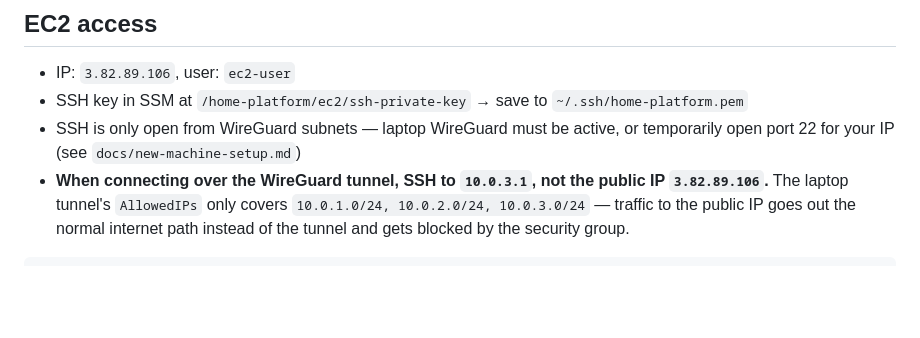
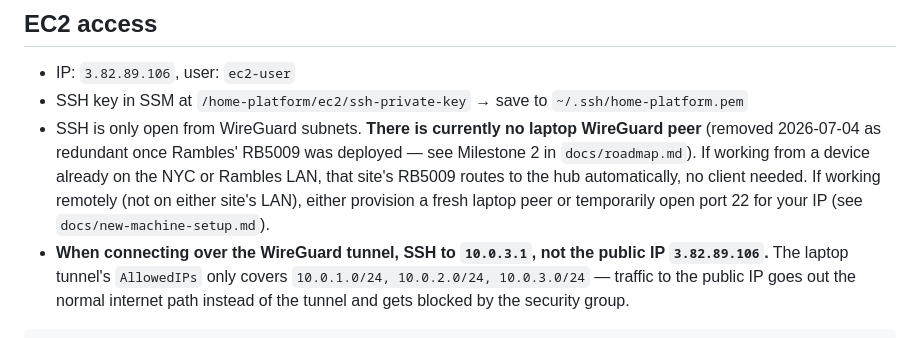
Before and after one commit to bcalaway/nyc_pa_aws_gitops, a Markdown page: CLAUDE.md, the part around the change. GitHub-like rendering; blank space fills up the shorter version.

Commit message:
Document laptop WireGuard peer removal in CLAUDE.md
Co-Authored-By: Claude Sonnet 5 <noreply@anthropic.com>

````diff
--- a/CLAUDE.md
+++ b/CLAUDE.md
@@ -53,7 +53,7 @@ If gh isn't authed yet, see the "gh CLI setup" section above.
 
 - IP: `3.82.89.106`, user: `ec2-user`
 - SSH key in SSM at `/home-platform/ec2/ssh-private-key` → save to `~/.ssh/home-platform.pem`
-- SSH is only open from WireGuard subnets — laptop WireGuard must be active, or temporarily open port 22 for your IP (see `docs/new-machine-setup.md`)
+- SSH is only open from WireGuard subnets. **There is currently no laptop WireGuard peer** (removed 2026-07-04 as redundant once Rambles' RB5009 was deployed — see Milestone 2 in `docs/roadmap.md`). If working from a device already on the NYC or Rambles LAN, that site's RB5009 routes to the hub automatically, no client needed. If working remotely (not on either site's LAN), either provision a fresh laptop peer or temporarily open port 22 for your IP (see `docs/new-machine-setup.md`).
 - **When connecting over the WireGuard tunnel, SSH to `10.0.3.1`, not the public IP `3.82.89.106`.** The laptop tunnel's `AllowedIPs` only covers `10.0.1.0/24, 10.0.2.0/24, 10.0.3.0/24` — traffic to the public IP goes out the normal internet path instead of the tunnel and gets blocked by the security group.
 
 ```powershell
````
